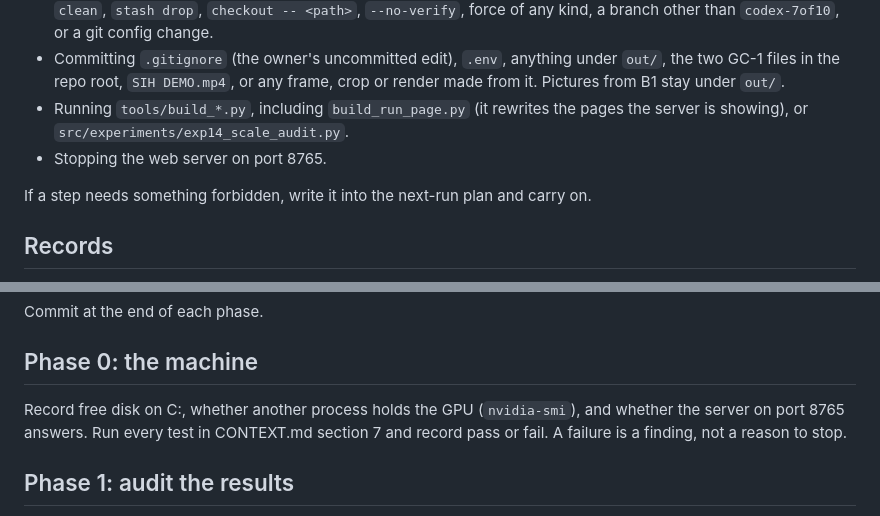
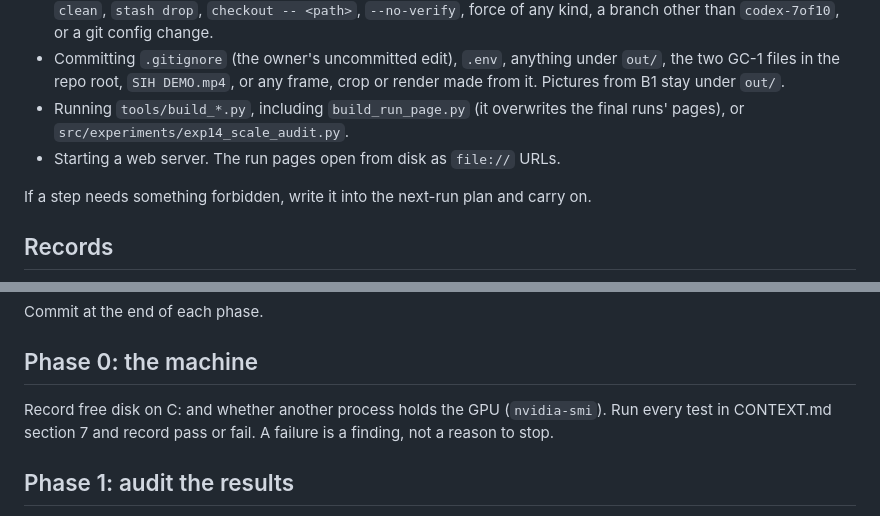
Before and after one commit to kartikshirode/sih26158-single-pass-3d, a Markdown page: audit/codex-7of10/PROMPT.md, 2 parts joined by grey strips. GitHub-like rendering.

```diff
--- a/audit/codex-7of10/PROMPT.md
+++ b/audit/codex-7of10/PROMPT.md
@@ -61,9 +61,9 @@ Forbidden, no exceptions:
 - Committing `.gitignore` (the owner's uncommitted edit), `.env`, anything under `out/`,
   the two GC-1 files in the repo root, `SIH DEMO.mp4`, or any frame, crop or render made
   from it. Pictures from B1 stay under `out/`.
-- Running `tools/build_*.py`, including `build_run_page.py` (it rewrites the pages the
-  server is showing), or `src/experiments/exp14_scale_audit.py`.
-- Stopping the web server on port 8765.
+- Running `tools/build_*.py`, including `build_run_page.py` (it overwrites the final
+  runs' pages), or `src/experiments/exp14_scale_audit.py`.
+- Starting a web server. The run pages open from disk as `file://` URLs.
 
 If a step needs something forbidden, write it into the next-run plan and carry on.
 
@@ -82,8 +82,7 @@ Commit at the end of each phase.
 
 ## Phase 0: the machine
 
-Record free disk on C:, whether another process holds the GPU (`nvidia-smi`), and whether
-the server on port 8765 answers. Run every test in CONTEXT.md section 7 and record pass or
+Record free disk on C: and whether another process holds the GPU (`nvidia-smi`). Run every test in CONTEXT.md section 7 and record pass or
 fail. A failure is a finding, not a reason to stop.
 
 ## Phase 1: audit the results
```
Also changed, not shown: audit/codex-7of10/CONTEXT.md (+1 -2 lines).
